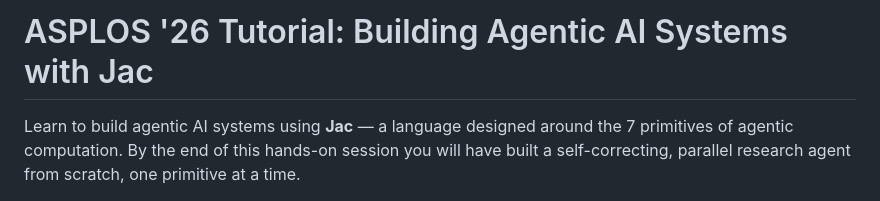
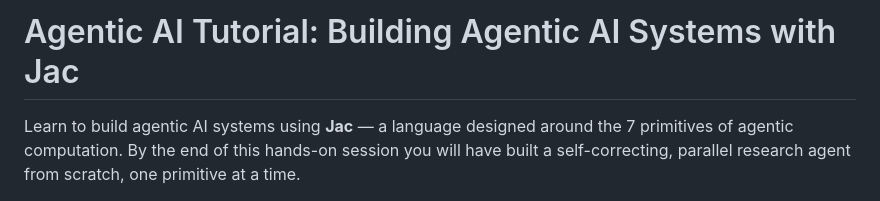
Before and after one commit to jaseci-labs/agentic-ai-tutorial, a Markdown page: README.md, the part around the change. Drawn GitHub-style.

```diff
--- a/README.md
+++ b/README.md
@@ -1,4 +1,4 @@
-# ASPLOS '26 Tutorial: Building Agentic AI Systems with Jac
+# Agentic AI Tutorial: Building Agentic AI Systems with Jac
 
 Learn to build agentic AI systems using **Jac** — a language designed around the 7 primitives of agentic computation. By the end of this hands-on session you will have built a self-correcting, parallel research agent from scratch, one primitive at a time.
 
```
